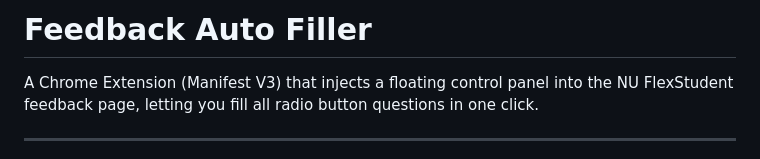
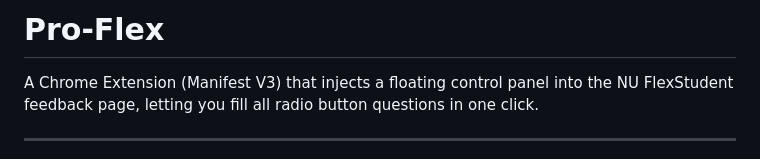
Before and after one commit to SyeddTaha/pro-flex, a Markdown page: README.md, the part around the change. GitHub-like rendering.

```diff
--- a/README.md
+++ b/README.md
@@ -1,4 +1,4 @@
-# Feedback Auto Filler
+# Pro-Flex
 
 A Chrome Extension (Manifest V3) that injects a floating control panel into the NU FlexStudent feedback page, letting you fill all radio button questions in one click.
 
```
